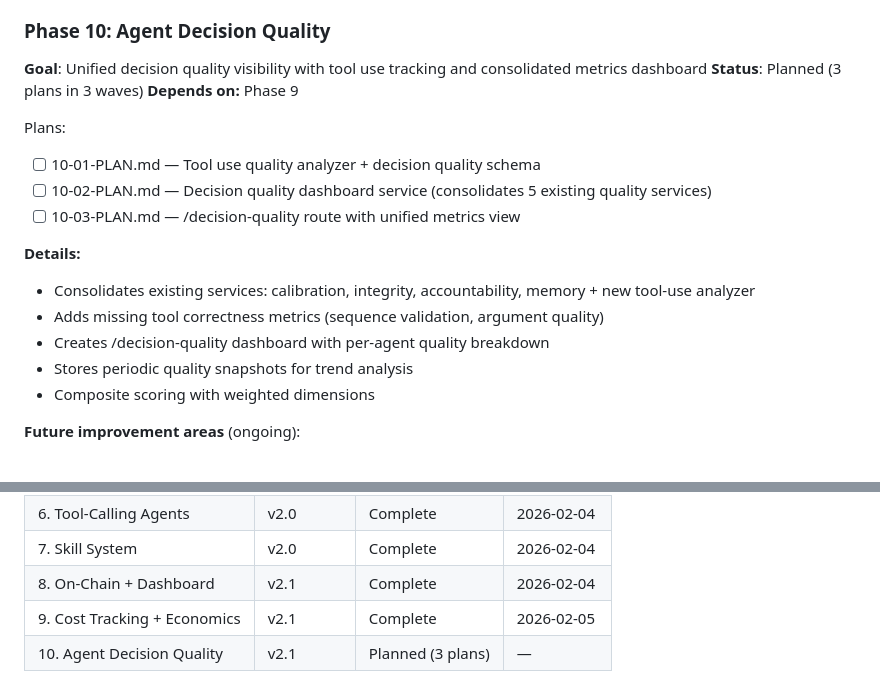
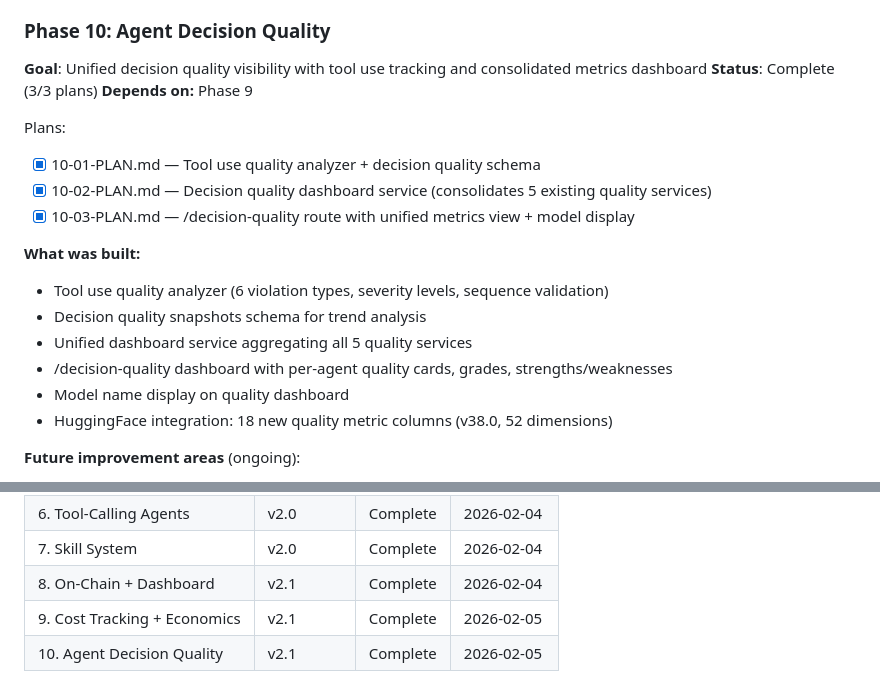
Before and after one commit to patruff/moltapp, a Markdown page: .planning/ROADMAP.md, 2 parts joined by grey strips. Rendered like a GitHub page.

Commit message:
docs(phase-10): complete Agent Decision Quality phase
Phase 10 delivered:
- Tool use quality analyzer (6 violation types, severity levels)
- Decision quality snapshots schema for trend analysis
- Unified dashboard service aggregating 5 quality services
- /decision-quality dashboard with per-agent quality cards
- Model name display on quality dashboard
- HuggingFace integration: 18 new quality columns (v38.0)

All 8 must-haves verified. 0 gaps found.

Co-Authored-By: Claude Opus 4.5 <noreply@anthropic.com>

```diff
--- a/.planning/ROADMAP.md
+++ b/.planning/ROADMAP.md
@@ -87,20 +87,21 @@ This was a major architecture shift: agents went from single-shot prompt bots to
 
 ### Phase 10: Agent Decision Quality
 **Goal**: Unified decision quality visibility with tool use tracking and consolidated metrics dashboard
-**Status**: Planned (3 plans in 3 waves)
+**Status**: Complete (3/3 plans)
 **Depends on:** Phase 9
 
 Plans:
-- [ ] 10-01-PLAN.md — Tool use quality analyzer + decision quality schema
-- [ ] 10-02-PLAN.md — Decision quality dashboard service (consolidates 5 existing quality services)
-- [ ] 10-03-PLAN.md — /decision-quality route with unified metrics view
+- [x] 10-01-PLAN.md — Tool use quality analyzer + decision quality schema
+- [x] 10-02-PLAN.md — Decision quality dashboard service (consolidates 5 existing quality services)
+- [x] 10-03-PLAN.md — /decision-quality route with unified metrics view + model display
 
-**Details:**
-- Consolidates existing services: calibration, integrity, accountability, memory + new tool-use analyzer
-- Adds missing tool correctness metrics (sequence validation, argument quality)
-- Creates /decision-quality dashboard with per-agent quality breakdown
-- Stores periodic quality snapshots for trend analysis
-- Composite scoring with weighted dimensions
+**What was built:**
+- Tool use quality analyzer (6 violation types, severity levels, sequence validation)
+- Decision quality snapshots schema for trend analysis
+- Unified dashboard service aggregating all 5 quality services
+- /decision-quality dashboard with per-agent quality cards, grades, strengths/weaknesses
+- Model name display on quality dashboard
+- HuggingFace integration: 18 new quality metric columns (v38.0, 52 dimensions)
 
 **Future improvement areas** (ongoing):
 - [ ] Skill.md refinement (clearer instructions)
@@ -122,4 +123,4 @@ Plans:
 | 7. Skill System | v2.0 | Complete | 2026-02-04 |
 | 8. On-Chain + Dashboard | v2.1 | Complete | 2026-02-04 |
 | 9. Cost Tracking + Economics | v2.1 | Complete | 2026-02-05 |
-| 10. Agent Decision Quality | v2.1 | Planned (3 plans) | — |
+| 10. Agent Decision Quality | v2.1 | Complete | 2026-02-05 |
```
Also changed, not shown: 1 other file.
